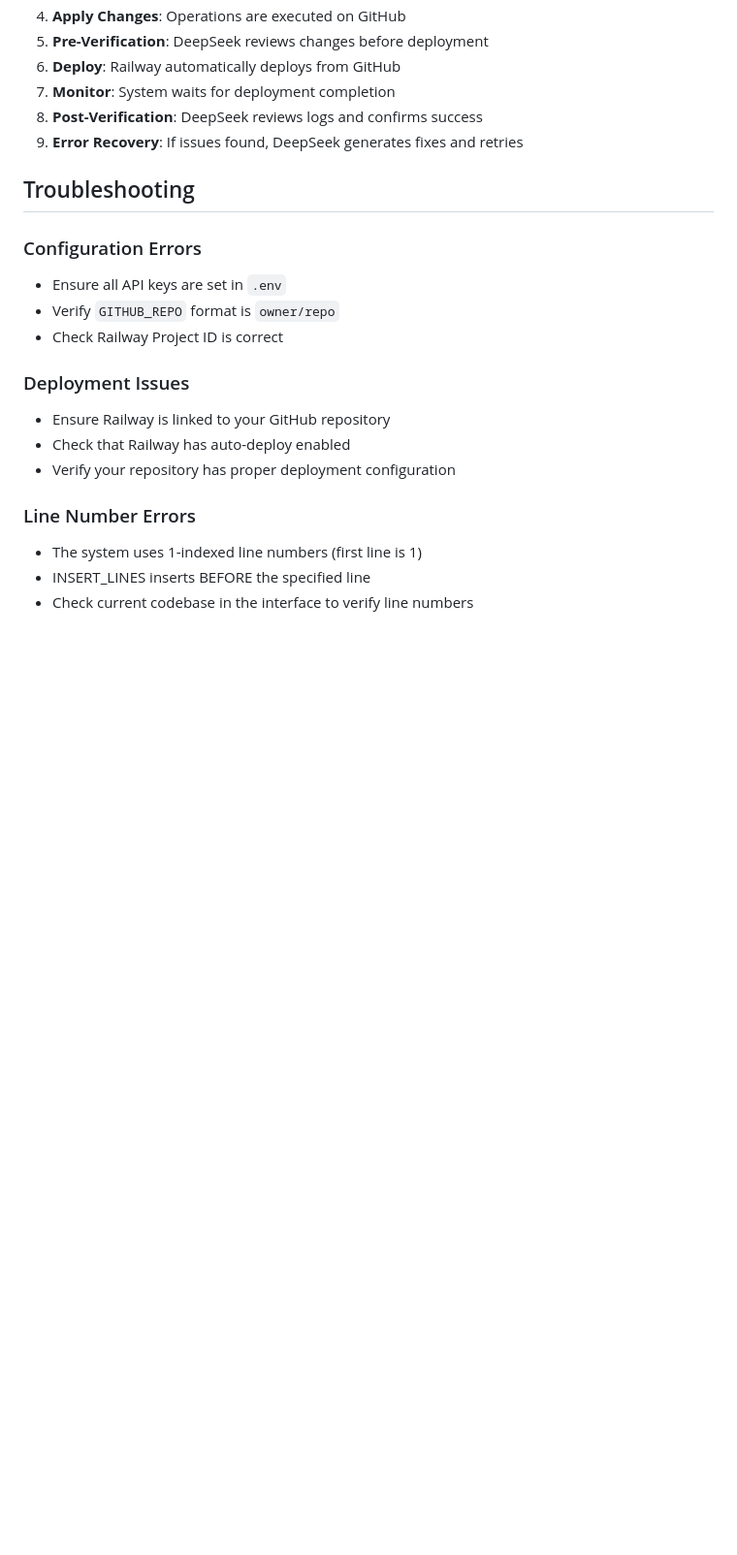
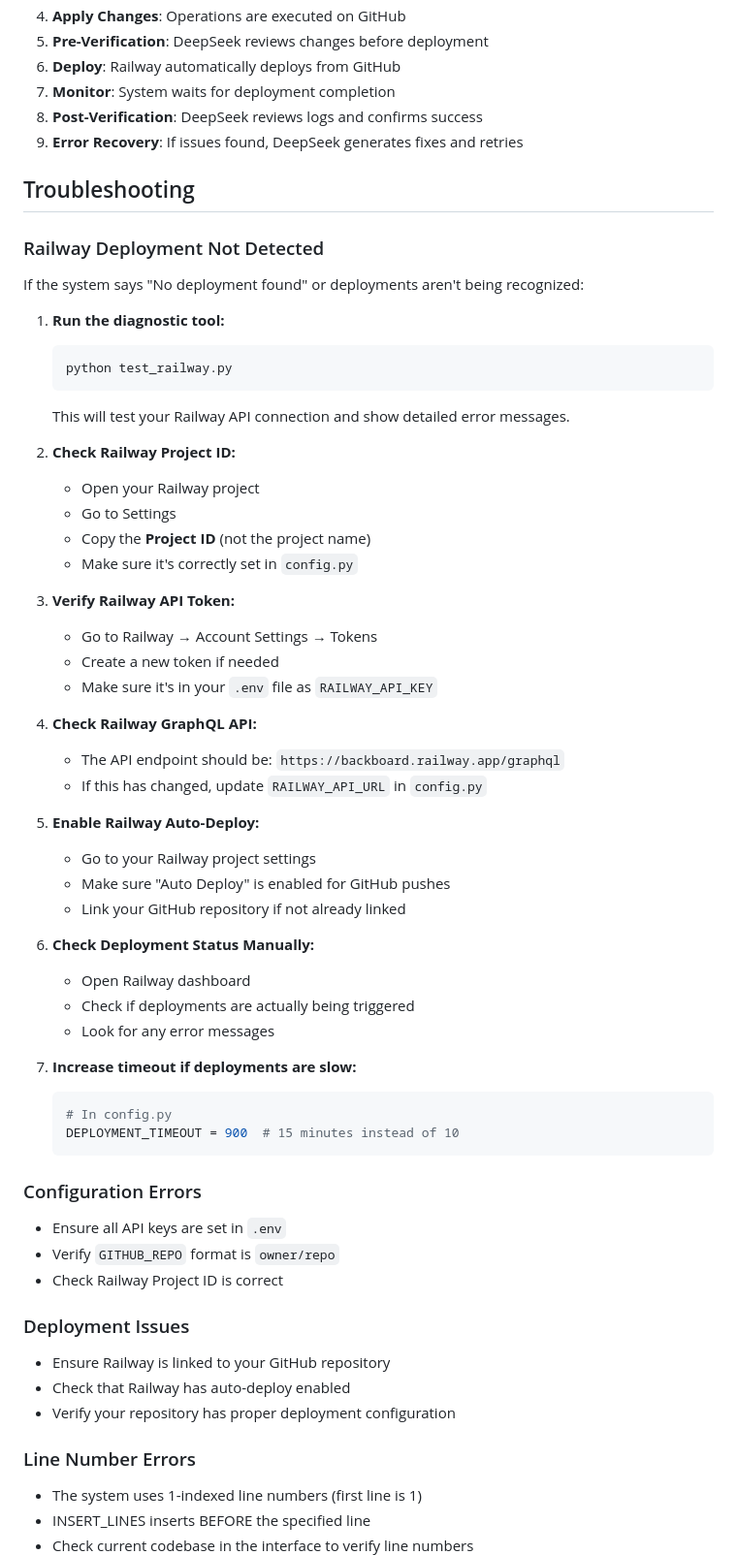
Before and after one commit to constantinbender51-cmyk/Primate-Coder-Deployer, a Markdown page: README.md, the part around the change. Shown: that part at 97% size. Drawn GitHub-style; blank space fills up the shorter version.

````diff
--- a/README.md
+++ b/README.md
@@ -208,6 +208,47 @@ deepseek-coder/
 
 ## Troubleshooting
 
+### Railway Deployment Not Detected
+
+If the system says "No deployment found" or deployments aren't being recognized:
+
+1. **Run the diagnostic tool:**
+   ```bash
+   python test_railway.py
+   ```
+   This will test your Railway API connection and show detailed error messages.
+
+2. **Check Railway Project ID:**
+   - Open your Railway project
+   - Go to Settings
+   - Copy the **Project ID** (not the project name)
+   - Make sure it's correctly set in `config.py`
+
+3. **Verify Railway API Token:**
+   - Go to Railway → Account Settings → Tokens
+   - Create a new token if needed
+   - Make sure it's in your `.env` file as `RAILWAY_API_KEY`
+
+4. **Check Railway GraphQL API:**
+   - The API endpoint should be: `https://backboard.railway.app/graphql`
+   - If this has changed, update `RAILWAY_API_URL` in `config.py`
+
+5. **Enable Railway Auto-Deploy:**
+   - Go to your Railway project settings
+   - Make sure "Auto Deploy" is enabled for GitHub pushes
+   - Link your GitHub repository if not already linked
+
+6. **Check Deployment Status Manually:**
+   - Open Railway dashboard
+   - Check if deployments are actually being triggered
+   - Look for any error messages
+
+7. **Increase timeout if deployments are slow:**
+   ```python
+   # In config.py
+   DEPLOYMENT_TIMEOUT = 900  # 15 minutes instead of 10
+   ```
+
 ### Configuration Errors
 - Ensure all API keys are set in `.env`
 - Verify `GITHUB_REPO` format is `owner/repo`
````
